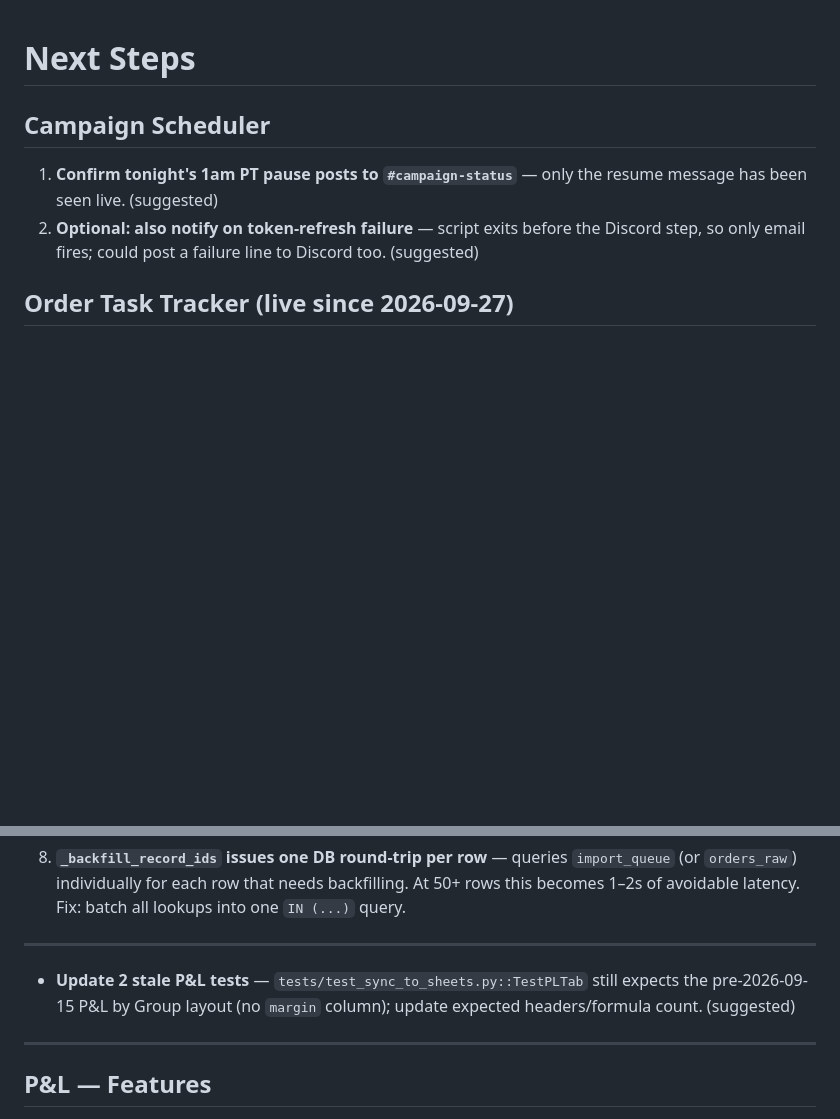
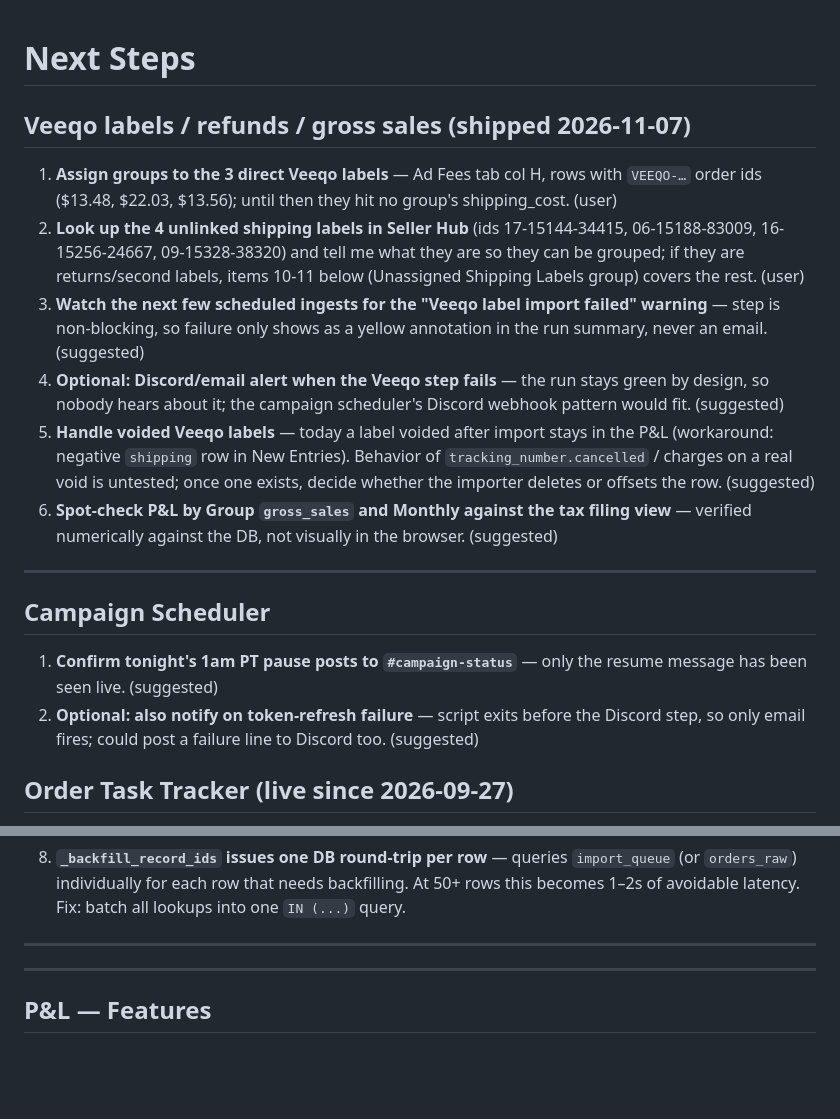
Before and after one commit to Pacificcards/ebay-tools, a Markdown page: next.md, 2 parts joined by grey strips. Drawn GitHub-style; blank space fills up the shorter version.

```diff
--- a/next.md
+++ b/next.md
@@ -1,4 +1,15 @@
 # Next Steps
+
+## Veeqo labels / refunds / gross sales (shipped 2026-11-07)
+
+1. **Assign groups to the 3 direct Veeqo labels** — Ad Fees tab col H, rows with `VEEQO-…` order ids ($13.48, $22.03, $13.56); until then they hit no group's shipping_cost. (user)
+2. **Look up the 4 unlinked shipping labels in Seller Hub** (ids 17-15144-34415, 06-15188-83009, 16-15256-24667, 09-15328-38320) and tell me what they are so they can be grouped; if they are returns/second labels, items 10-11 below (Unassigned Shipping Labels group) covers the rest. (user)
+3. **Watch the next few scheduled ingests for the "Veeqo label import failed" warning** — step is non-blocking, so failure only shows as a yellow annotation in the run summary, never an email. (suggested)
+4. **Optional: Discord/email alert when the Veeqo step fails** — the run stays green by design, so nobody hears about it; the campaign scheduler's Discord webhook pattern would fit. (suggested)
+5. **Handle voided Veeqo labels** — today a label voided after import stays in the P&L (workaround: negative `shipping` row in New Entries). Behavior of `tracking_number.cancelled` / charges on a real void is untested; once one exists, decide whether the importer deletes or offsets the row. (suggested)
+6. **Spot-check P&L by Group `gross_sales` and Monthly against the tax filing view** — verified numerically against the DB, not visually in the browser. (suggested)
+
+---
 
 ## Campaign Scheduler
 
@@ -37,8 +48,6 @@
 8. **`_backfill_record_ids` issues one DB round-trip per row** — queries `import_queue` (or `orders_raw`) individually for each row that needs backfilling. At 50+ rows this becomes 1–2s of avoidable latency. Fix: batch all lookups into one `IN (...)` query.
 
 ---
-
-- **Update 2 stale P&L tests** — `tests/test_sync_to_sheets.py::TestPLTab` still expects the pre-2026-09-15 P&L by Group layout (no `margin` column); update expected headers/formula count. (suggested)
 
 ---
 
```
Also changed, not shown: CLAUDE.md (+6 -4 lines).
